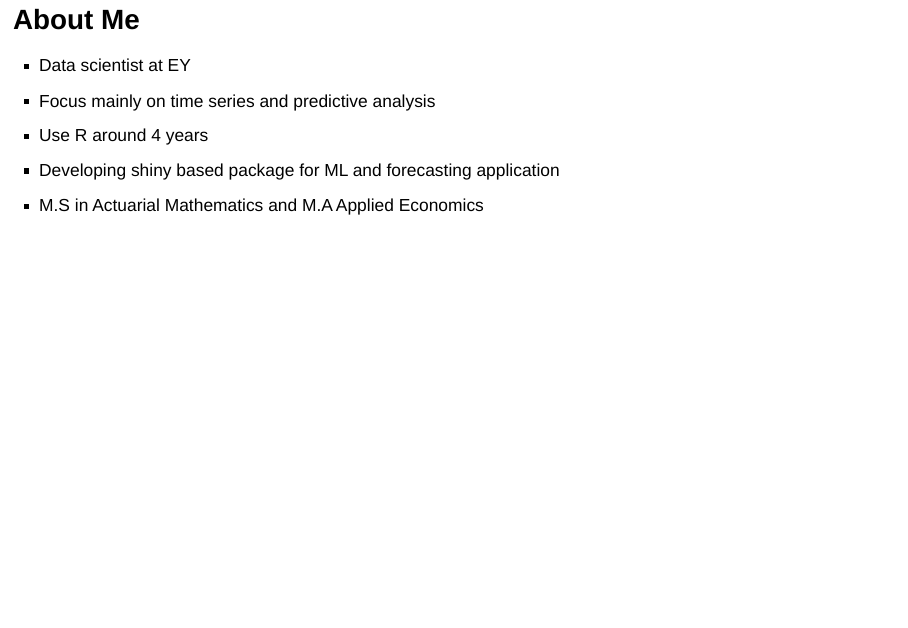
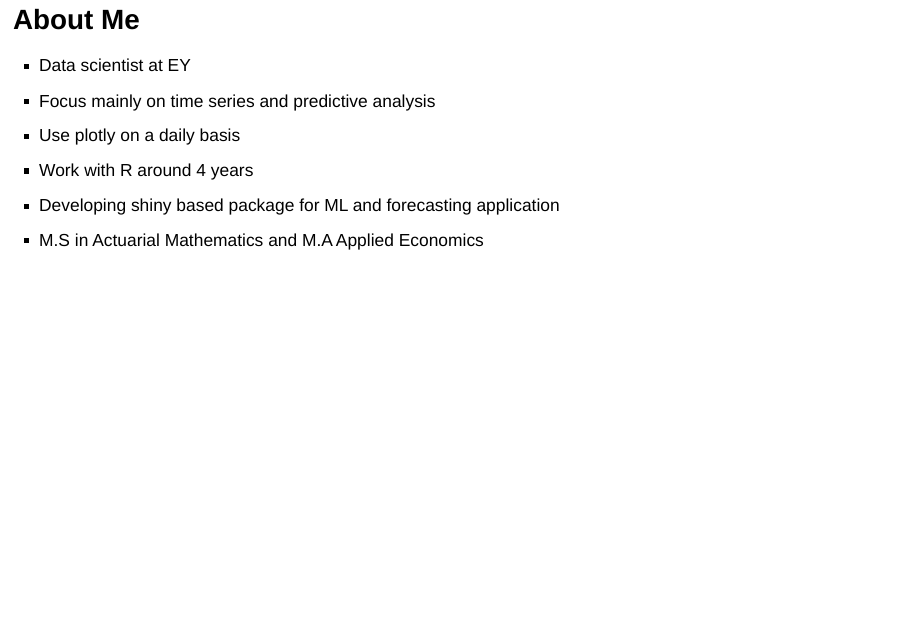
Before and after one commit to RamiKrispin/Plotly-Meetup, an R Markdown document (Plotly AA Meetup.Rmd): page 3 of 58. Rendered offline with R 4.5, knitr and Pandoc, with nearby package versions; some code elsewhere in the file could not run offline; the gapminder table comes from the copy in Python's plotly package.

Commit message:
Updated deck
Updated deck for the Ann Arbor R User Group

```diff
--- a/Plotly AA Meetup.Rmd
+++ b/Plotly AA Meetup.Rmd
@@ -34,7 +34,8 @@ d <- diamonds[sample(nrow(diamonds), 1000), ]
 
 - Data scientist at EY
 - Focus mainly on time series and predictive analysis
-- Use R around 4 years
+- Use plotly on a daily basis
+- Work with R around 4 years
 - Developing shiny based package for ML and forecasting application
 - M.S in Actuarial Mathematics and M.A Applied Economics
 
```
Also changed, not shown: Plotly AA Meetup.Rmd (2 more changed lines).
